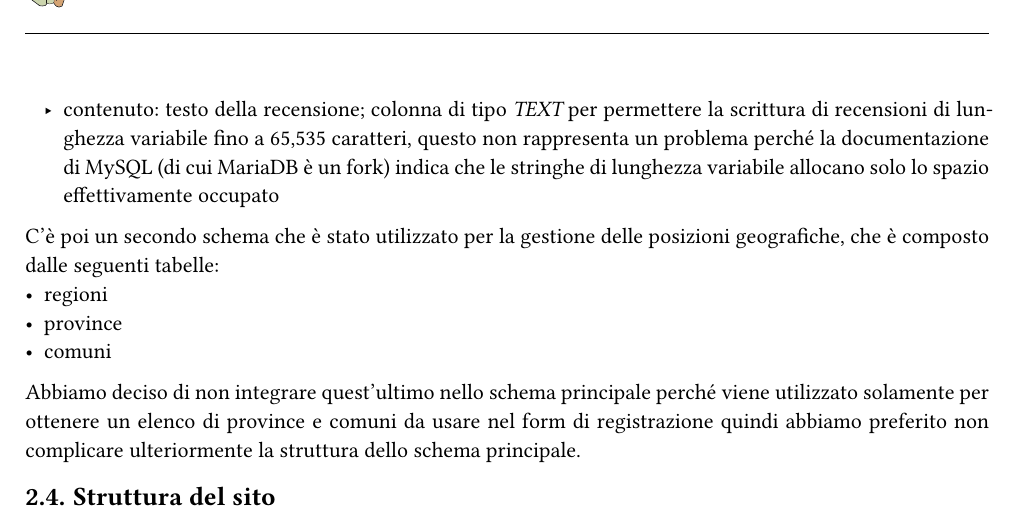
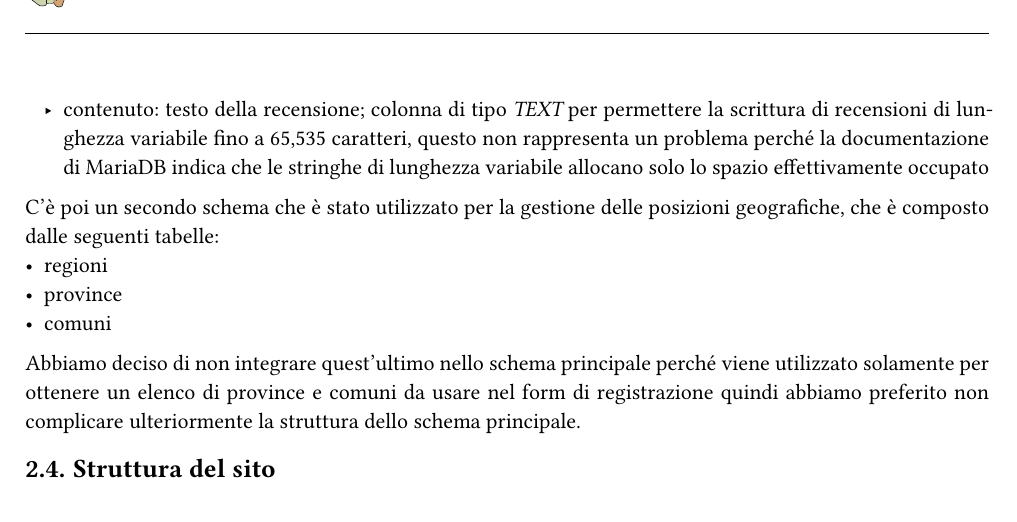
Before and after one commit to BookOverflowLib/docs, a Typst document (relazione.typ): part of page 8 of 15, cut so that both start at the same text. Compiled offline with Typst 0.15.

Commit message:
base di dati/recensione/contenuto
la wiki di mariaDB dice la stessa cosa

```diff
--- a/relazione.typ
+++ b/relazione.typ
@@ -139,7 +139,7 @@ La base di dati è composta dalle seguenti tabelle:
   - idScambio: identificatore dello scambio a cui si riferisce la recensione; chiave esterna che fa riferimento a Scambio
   - dataPubblicazione: data di pubblicazione della recensione, ha _CURRENT_DATE_ come default per semplficare l'inserimento
   - valutazione: valore intero (usiamo _TINYINT_ per ottimizzare lo spazio occupato) compreso tra 1 e 5
-  - contenuto: testo della recensione; colonna di tipo _TEXT_ per permettere la scrittura di recensioni di lunghezza variabile fino a 65,535 caratteri, questo non rappresenta un problema perché la documentazione di MySQL (di cui MariaDB è un fork) indica che le stringhe di lunghezza variabile allocano solo lo spazio effettivamente occupato
+  - contenuto: testo della recensione; colonna di tipo _TEXT_ per permettere la scrittura di recensioni di lunghezza variabile fino a 65,535 caratteri, questo non rappresenta un problema perché la documentazione di MariaDB indica che le stringhe di lunghezza variabile allocano solo lo spazio effettivamente occupato
 
 C'è poi un secondo schema che è stato utilizzato per la gestione delle posizioni geografiche, che è composto dalle seguenti tabelle:
 - regioni
```
